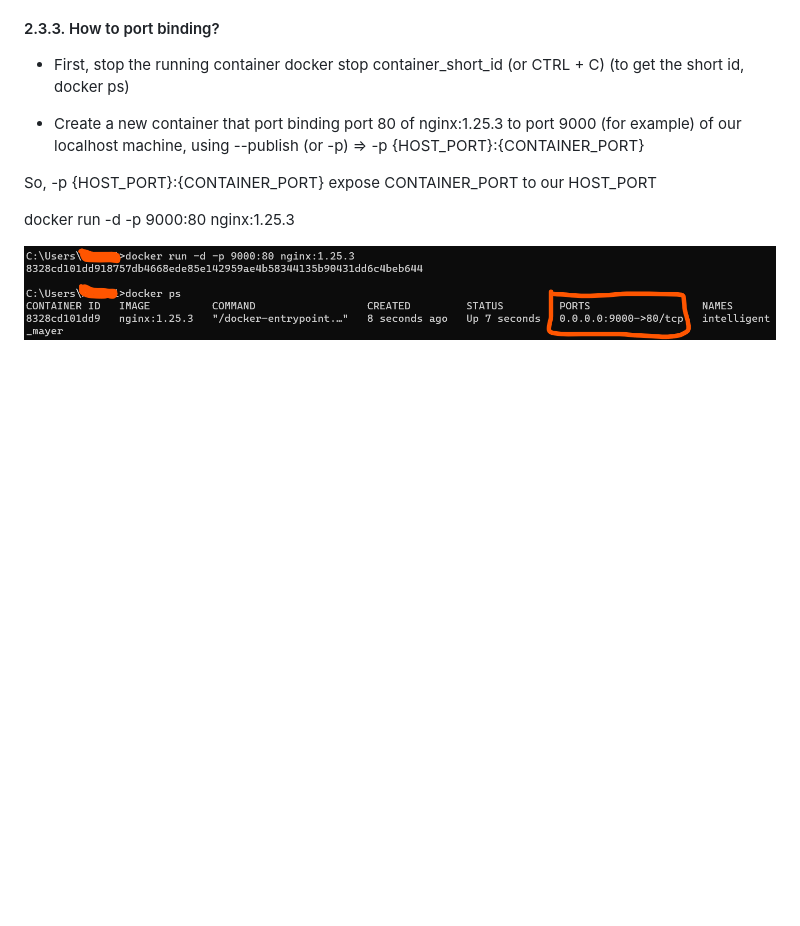
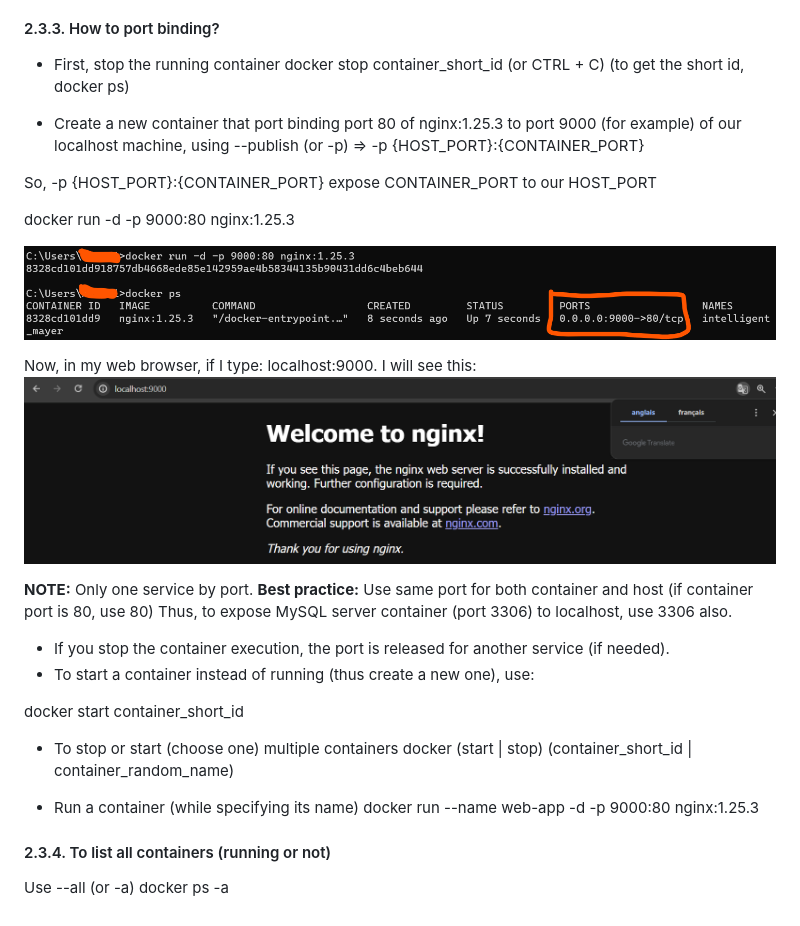
Before and after one commit to avadombi/Docker, a Markdown page: readme.md, the part around the change. Drawn GitHub-style; pictures changed too: Images/image-6.png (added); blank space fills up the shorter version.

```diff
--- a/readme.md
+++ b/readme.md
@@ -200,3 +200,27 @@ So, -p {HOST_PORT}:{CONTAINER_PORT} expose CONTAINER_PORT to our HOST_PORT
 docker run -d -p 9000:80 nginx:1.25.3
 
 ![port binding](./Images/image-5.png)
+
+Now, in my web browser, if I type: localhost:9000. I will see this:
+![result of port binding: nginx](./Images/image-6.png)
+
+
+**NOTE:** Only one service by port.
+**Best practice:** Use same port for both container and host (if container port is 80, use 80)
+Thus, to expose MySQL server container (port 3306) to localhost, use 3306 also.
+
+* If you stop the container execution, the port is released for another service (if needed).
+* To start a container instead of running (thus create a new one), use:
+
+docker start container_short_id
+
+* To stop or start (choose one) multiple containers
+docker (start | stop) (container_short_id | container_random_name)
+
+* Run a container (while specifying its name)
+docker run --name web-app -d -p 9000:80 nginx:1.25.3
+
+#### 2.3.4. To list all containers (running or not)
+
+Use --all (or -a)
+docker ps -a
```
